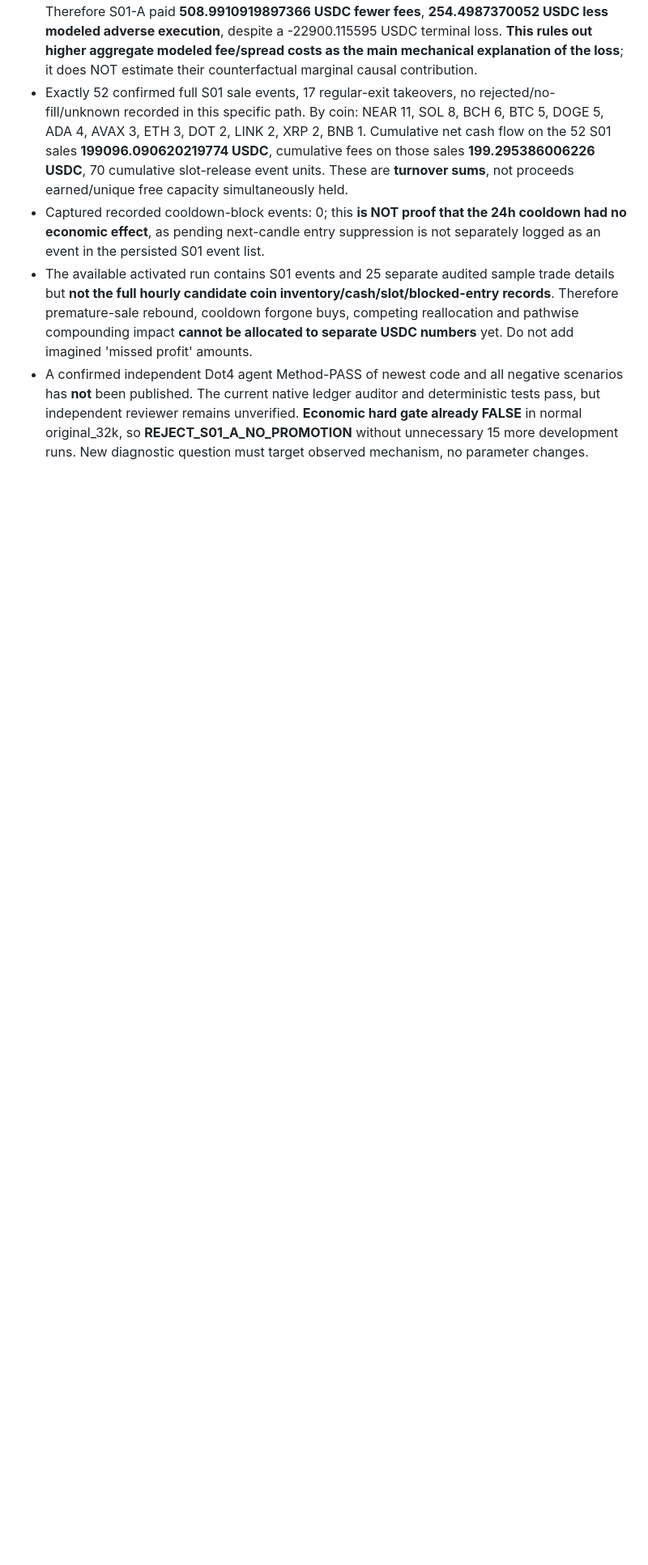
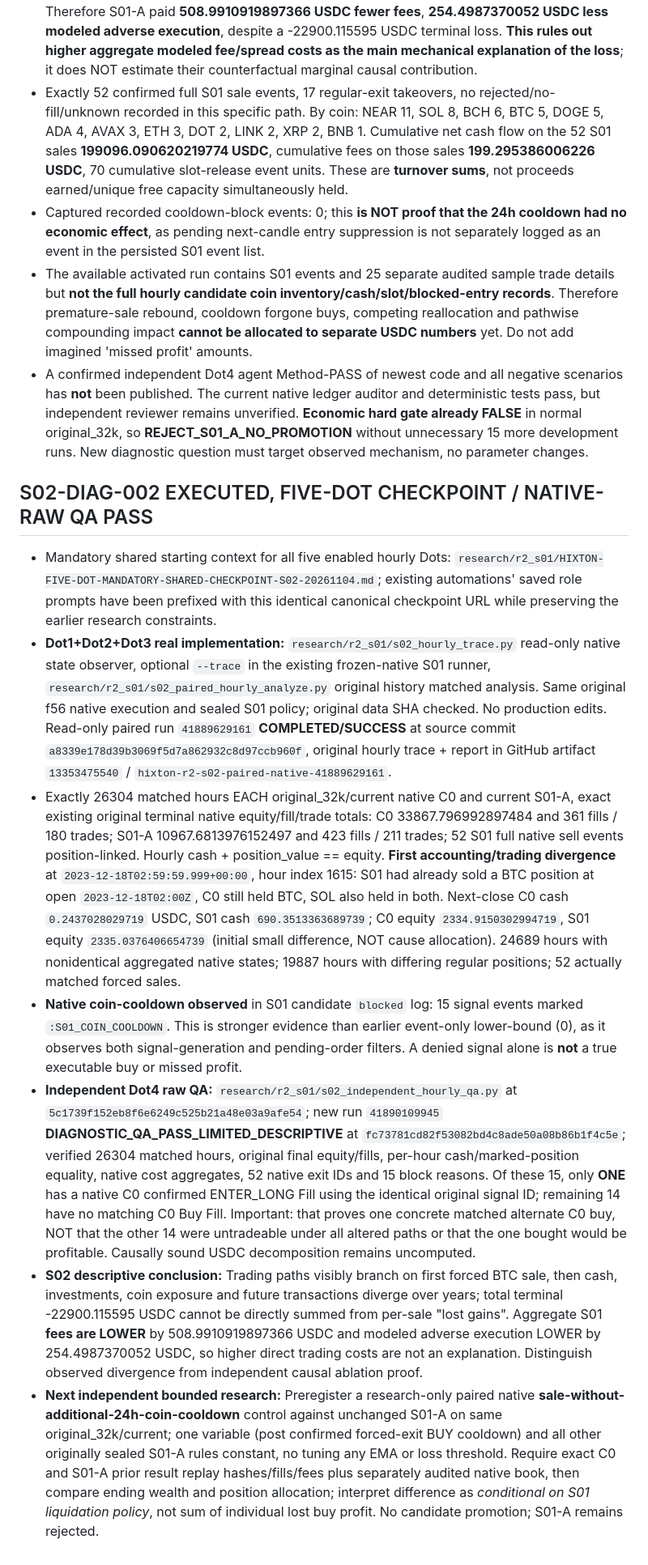
Before and after one commit to 127027/Der-Hixton-von-GPT, a Markdown page: research/r2_s01/CENTRAL-FIVE-DOT-R2-RESEARCH-JOURNAL-20261104.md, the part around the change. Shown at 81% size. GitHub-like rendering; blank space fills up the shorter version.

Commit message:
journal(S02): record paired 26304h diagnosis, first BTC exit, 15 blocked signals and independent QA one matching C0 buy

```diff
--- a/research/r2_s01/CENTRAL-FIVE-DOT-R2-RESEARCH-JOURNAL-20261104.md
+++ b/research/r2_s01/CENTRAL-FIVE-DOT-R2-RESEARCH-JOURNAL-20261104.md
@@ -72,3 +72,13 @@ Product/Paper/Live orders, API credentials and releases unchanged.
 - Captured recorded cooldown-block events: 0; this **is NOT proof that the 24h cooldown had no economic effect**, as pending next-candle entry suppression is not separately logged as an event in the persisted S01 event list.
 - The available activated run contains S01 events and 25 separate audited sample trade details but **not the full hourly candidate coin inventory/cash/slot/blocked-entry records**. Therefore premature-sale rebound, cooldown forgone buys, competing reallocation and pathwise compounding impact **cannot be allocated to separate USDC numbers** yet. Do not add imagined 'missed profit' amounts.
 - A confirmed independent Dot4 agent Method-PASS of newest code and all negative scenarios has **not** been published. The current native ledger auditor and deterministic tests pass, but independent reviewer remains unverified. **Economic hard gate already FALSE** in normal original_32k, so **REJECT_S01_A_NO_PROMOTION** without unnecessary 15 more development runs. New diagnostic question must target observed mechanism, no parameter changes.
+
+
+## S02-DIAG-002 EXECUTED, FIVE-DOT CHECKPOINT / NATIVE-RAW QA PASS
+- Mandatory shared starting context for all five enabled hourly Dots: `research/r2_s01/HIXTON-FIVE-DOT-MANDATORY-SHARED-CHECKPOINT-S02-20261104.md`; existing automations' saved role prompts have been prefixed with this identical canonical checkpoint URL while preserving the earlier research constraints.
+- **Dot1+Dot2+Dot3 real implementation:** `research/r2_s01/s02_hourly_trace.py` read-only native state observer, optional `--trace` in the existing frozen-native S01 runner, `research/r2_s01/s02_paired_hourly_analyze.py` original history matched analysis. Same original f56 native execution and sealed S01 policy; original data SHA checked. No production edits. Read-only paired run `41889629161` **COMPLETED/SUCCESS** at source commit `a8339e178d39b3069f5d7a862932c8d97ccb960f`, original hourly trace + report in GitHub artifact `13353475540` / `hixton-r2-s02-paired-native-41889629161`.
+- Exactly 26304 matched hours EACH original_32k/current native C0 and current S01-A, exact existing original terminal native equity/fill/trade totals: C0 33867.796992897484 and 361 fills / 180 trades; S01-A 10967.6813976152497 and 423 fills / 211 trades; 52 S01 full native sell events position-linked. Hourly cash + position_value == equity. **First accounting/trading divergence** at `2023-12-18T02:59:59.999+00:00`, hour index 1615: S01 had already sold a BTC position at open `2023-12-18T02:00Z`, C0 still held BTC, SOL also held in both. Next-close C0 cash `0.2437028029719` USDC, S01 cash `690.3513363689739`; C0 equity `2334.9150302994719`, S01 equity `2335.0376406654739` (initial small difference, NOT cause allocation). 24689 hours with nonidentical aggregated native states; 19887 hours with differing regular positions; 52 actually matched forced sales.
+- **Native coin-cooldown observed** in S01 candidate `blocked` log: 15 signal events marked `:S01_COIN_COOLDOWN`. This is stronger evidence than earlier event-only lower-bound (0), as it observes both signal-generation and pending-order filters. A denied signal alone is **not** a true executable buy or missed profit.
+- **Independent Dot4 raw QA:** `research/r2_s01/s02_independent_hourly_qa.py` at `5c1739f152eb8f6e6249c525b21a48e03a9afe54`; new run `41890109945` **DIAGNOSTIC_QA_PASS_LIMITED_DESCRIPTIVE** at `fc73781cd82f53082bd4c8ade50a08b86b1f4c5e`; verified 26304 matched hours, original final equity/fills, per-hour cash/marked-position equality, native cost aggregates, 52 native exit IDs and 15 block reasons. Of these 15, only **ONE** has a native C0 confirmed ENTER_LONG Fill using the identical original signal ID; remaining 14 have no matching C0 Buy Fill. Important: that proves one concrete matched alternate C0 buy, NOT that the other 14 were untradeable under all altered paths or that the one bought would be profitable. Causally sound USDC decomposition remains uncomputed.
+- **S02 descriptive conclusion:** Trading paths visibly branch on first forced BTC sale, then cash, investments, coin exposure and future transactions diverge over years; total terminal -22900.115595 USDC cannot be directly summed from per-sale "lost gains". Aggregate S01 **fees are LOWER** by 508.9910919897366 USDC and modeled adverse execution LOWER by 254.4987370052 USDC, so higher direct trading costs are not an explanation. Distinguish observed divergence from independent causal ablation proof.
+- **Next independent bounded research:** Preregister a research-only paired native **sale-without-additional-24h-coin-cooldown** control against unchanged S01-A on same original_32k/current; one variable (post confirmed forced-exit BUY cooldown) and all other originally sealed S01-A rules constant, no tuning any EMA or loss threshold. Require exact C0 and S01-A prior result replay hashes/fills/fees plus separately audited native book, then compare ending wealth and position allocation; interpret difference as *conditional on S01 liquidation policy*, not sum of individual lost buy profit. No candidate promotion; S01-A remains rejected.
```
